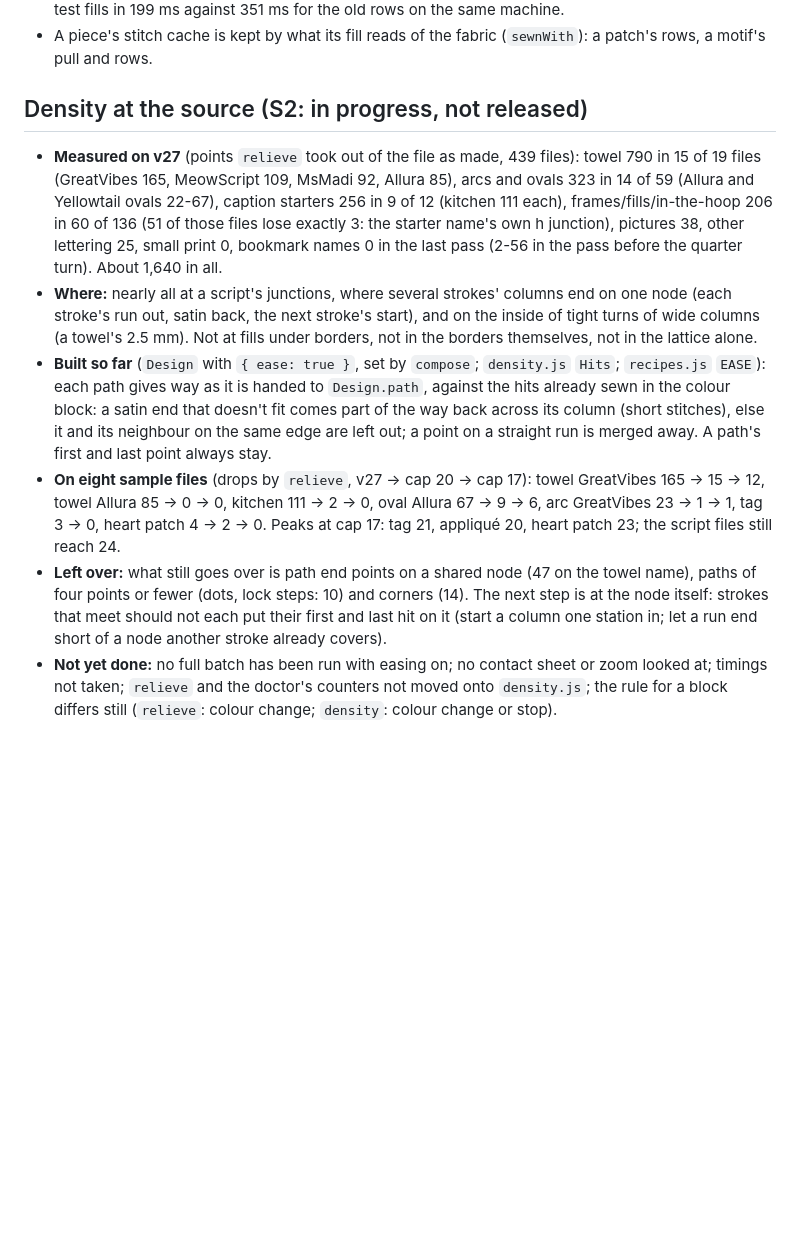
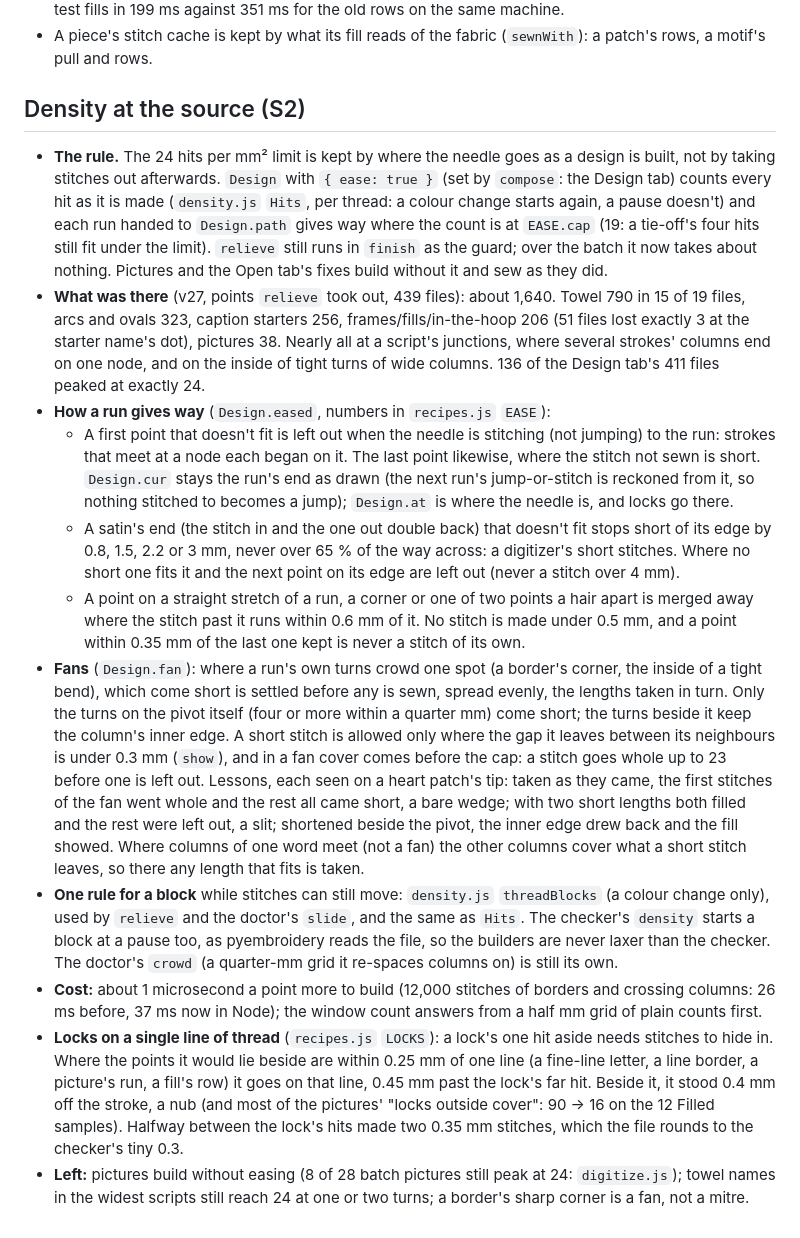
Before and after one commit to 4gables/needleworks, a Markdown page: docs/stitch-model.md, the part around the change. Rendered like a GitHub page; blank space fills up the shorter version.

```diff
--- a/docs/stitch-model.md
+++ b/docs/stitch-model.md
@@ -74,26 +74,47 @@ Reference for this part of Needleworks: the rules, the reason for each (it stops
 - A piece's stitch cache is kept by what its fill reads of the fabric (`sewnWith`): a patch's rows, a motif's pull and
   rows.
 
-## Density at the source (S2: in progress, not released)
-- **Measured on v27** (points `relieve` took out of the file as made, 439 files): towel 790 in 15 of 19 files
-  (GreatVibes 165, MeowScript 109, MsMadi 92, Allura 85), arcs and ovals 323 in 14 of 59 (Allura and Yellowtail
-  ovals 22-67), caption starters 256 in 9 of 12 (kitchen 111 each), frames/fills/in-the-hoop 206 in 60 of 136 (51 of
-  those files lose exactly 3: the starter name's own h junction), pictures 38, other lettering 25, small print 0,
-  bookmark names 0 in the last pass (2-56 in the pass before the quarter turn). About 1,640 in all.
-- **Where:** nearly all at a script's junctions, where several strokes' columns end on one node (each stroke's run
-  out, satin back, the next stroke's start), and on the inside of tight turns of wide columns (a towel's 2.5 mm).
-  Not at fills under borders, not in the borders themselves, not in the lattice alone.
-- **Built so far** (`Design` with `{ ease: true }`, set by `compose`; `density.js` `Hits`; `recipes.js` `EASE`): each
-  path gives way as it is handed to `Design.path`, against the hits already sewn in the colour block: a satin end
-  that doesn't fit comes part of the way back across its column (short stitches), else it and its neighbour on
-  the same edge are left out; a point on a straight run is merged away. A path's first and last point always stay.
-- **On eight sample files** (drops by `relieve`, v27 -> cap 20 -> cap 17): towel GreatVibes 165 -> 15 -> 12, towel
-  Allura 85 -> 0 -> 0, kitchen 111 -> 2 -> 0, oval Allura 67 -> 9 -> 6, arc GreatVibes 23 -> 1 -> 1, tag 3 -> 0,
-  heart patch 4 -> 2 -> 0. Peaks at cap 17: tag 21, appliqué 20, heart patch 23; the script files still reach 24.
-- **Left over:** what still goes over is path end points on a shared node (47 on the towel name), paths of four
-  points or fewer (dots, lock steps: 10) and corners (14). The next step is at the node itself: strokes that meet
-  should not each put their first and last hit on it (start a column one station in; let a run end short of a
-  node another stroke already covers).
-- **Not yet done:** no full batch has been run with easing on; no contact sheet or zoom looked at; timings not
-  taken; `relieve` and the doctor's counters not moved onto `density.js`; the rule for a block differs still
-  (`relieve`: colour change; `density`: colour change or stop).
+## Density at the source (S2)
+- **The rule.** The 24 hits per mm² limit is kept by where the needle goes as a design is built, not by taking
+  stitches out afterwards. `Design` with `{ ease: true }` (set by `compose`: the Design tab) counts every hit as it
+  is made (`density.js` `Hits`, per thread: a colour change starts again, a pause doesn't) and each run handed to
+  `Design.path` gives way where the count is at `EASE.cap` (19: a tie-off's four hits still fit under the limit).
+  `relieve` still runs in `finish` as the guard; over the batch it now takes about nothing. Pictures and the Open
+  tab's fixes build without it and sew as they did.
+- **What was there** (v27, points `relieve` took out, 439 files): about 1,640. Towel 790 in 15 of 19 files, arcs and
+  ovals 323, caption starters 256, frames/fills/in-the-hoop 206 (51 files lost exactly 3 at the starter name's dot),
+  pictures 38. Nearly all at a script's junctions, where several strokes' columns end on one node, and on the inside
+  of tight turns of wide columns. 136 of the Design tab's 411 files peaked at exactly 24.
+- **How a run gives way** (`Design.eased`, numbers in `recipes.js` `EASE`):
+  - A first point that doesn't fit is left out when the needle is stitching (not jumping) to the run: strokes that
+    meet at a node each began on it. The last point likewise, where the stitch not sewn is short. `Design.cur`
+    stays the run's end as drawn (the next run's jump-or-stitch is reckoned from it, so nothing stitched to becomes
+    a jump); `Design.at` is where the needle is, and locks go there.
+  - A satin's end (the stitch in and the one out double back) that doesn't fit stops short of its edge by 0.8, 1.5,
+    2.2 or 3 mm, never over 65 % of the way across: a digitizer's short stitches. Where no short one fits it and
+    the next point on its edge are left out (never a stitch over 4 mm).
+  - A point on a straight stretch of a run, a corner or one of two points a hair apart is merged away where the
+    stitch past it runs within 0.6 mm of it. No stitch is made under 0.5 mm, and a point within 0.35 mm of the last
+    one kept is never a stitch of its own.
+- **Fans** (`Design.fan`): where a run's own turns crowd one spot (a border's corner, the inside of a tight bend),
+  which come short is settled before any is sewn, spread evenly, the lengths taken in turn. Only the turns on the
+  pivot itself (four or more within a quarter mm) come short; the turns beside it keep the column's inner edge.
+  A short stitch is allowed only where the gap it leaves between its neighbours is under 0.3 mm (`show`), and in a
+  fan cover comes before the cap: a stitch goes whole up to 23 before one is left out. Lessons, each seen on a
+  heart patch's tip: taken as they came, the first stitches of the fan went whole and the rest all came short, a
+  bare wedge; with two short lengths both filled and the rest were left out, a slit; shortened beside the pivot,
+  the inner edge drew back and the fill showed. Where columns of one word meet (not a fan) the other columns cover
+  what a short stitch leaves, so there any length that fits is taken.
+- **One rule for a block** while stitches can still move: `density.js` `threadBlocks` (a colour change only), used
+  by `relieve` and the doctor's `slide`, and the same as `Hits`. The checker's `density` starts a block at a pause
+  too, as pyembroidery reads the file, so the builders are never laxer than the checker. The doctor's `crowd` (a
+  quarter-mm grid it re-spaces columns on) is still its own.
+- **Cost:** about 1 microsecond a point more to build (12,000 stitches of borders and crossing columns: 26 ms
+  before, 37 ms now in Node); the window count answers from a half mm grid of plain counts first.
+- **Locks on a single line of thread** (`recipes.js` `LOCKS`): a lock's one hit aside needs stitches to hide in.
+  Where the points it would lie beside are within 0.25 mm of one line (a fine-line letter, a line border, a
+  picture's run, a fill's row) it goes on that line, 0.45 mm past the lock's far hit. Beside it, it stood 0.4 mm
+  off the stroke, a nub (and most of the pictures' "locks outside cover": 90 -> 16 on the 12 Filled samples).
+  Halfway between the lock's hits made two 0.35 mm stitches, which the file rounds to the checker's tiny 0.3.
+- **Left:** pictures build without easing (8 of 28 batch pictures still peak at 24: `digitize.js`); towel names in
+  the widest scripts still reach 24 at one or two turns; a border's sharp corner is a fan, not a mitre.
```
Also changed, not shown: docs/lettering.md (+24 -0 lines).
